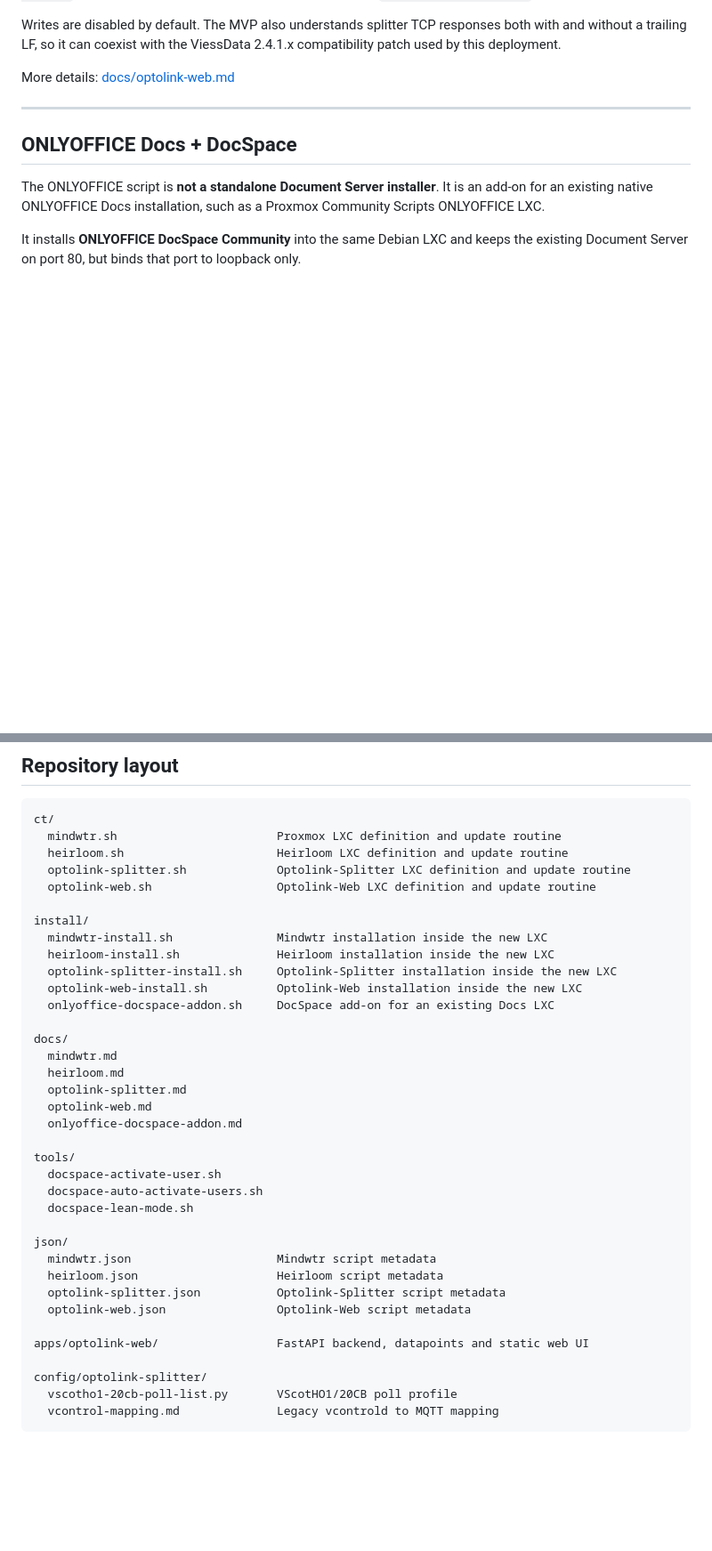
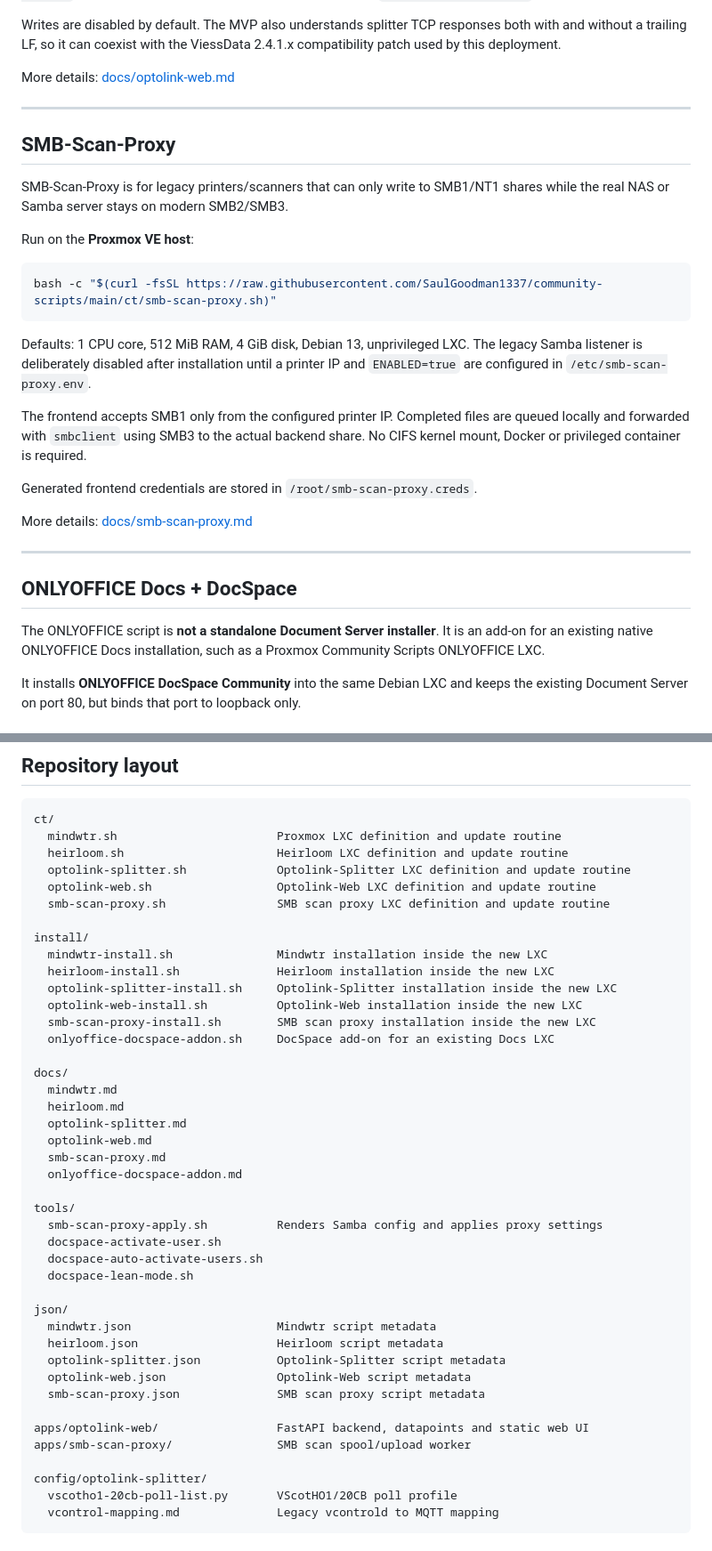
Before and after one commit to SaulGoodman1337/community-scripts, a Markdown page: README.md, 2 parts joined by grey strips. Shown at 89% size. Drawn GitHub-style; blank space fills up the shorter version.

Commit message:
Add SMB scan proxy to repository overview

````diff
--- a/README.md
+++ b/README.md
@@ -115,6 +116,26 @@ Defaults: 1 CPU core, 512 MiB RAM, 4 GiB disk, Debian 13, unprivileged LXC. The
 Writes are disabled by default. The MVP also understands splitter TCP responses both with and without a trailing LF, so it can coexist with the ViessData 2.4.1.x compatibility patch used by this deployment.
 
 More details: [docs/optolink-web.md](docs/optolink-web.md)
+
+---
+
+## SMB-Scan-Proxy
+
+SMB-Scan-Proxy is for legacy printers/scanners that can only write to SMB1/NT1 shares while the real NAS or Samba server stays on modern SMB2/SMB3.
+
+Run on the **Proxmox VE host**:
+
+```bash
+bash -c "$(curl -fsSL https://raw.githubusercontent.com/SaulGoodman1337/community-scripts/main/ct/smb-scan-proxy.sh)"
+```
+
+Defaults: 1 CPU core, 512 MiB RAM, 4 GiB disk, Debian 13, unprivileged LXC. The legacy Samba listener is deliberately disabled after installation until a printer IP and `ENABLED=true` are configured in `/etc/smb-scan-proxy.env`.
+
+The frontend accepts SMB1 only from the configured printer IP. Completed files are queued locally and forwarded with `smbclient` using SMB3 to the actual backend share. No CIFS kernel mount, Docker or privileged container is required.
+
+Generated frontend credentials are stored in `/root/smb-scan-proxy.creds`.
+
+More details: [docs/smb-scan-proxy.md](docs/smb-scan-proxy.md)
 
 ---
 
@@ -253,12 +274,14 @@ ct/
   heirloom.sh                      Heirloom LXC definition and update routine
   optolink-splitter.sh             Optolink-Splitter LXC definition and update routine
   optolink-web.sh                  Optolink-Web LXC definition and update routine
+  smb-scan-proxy.sh                SMB scan proxy LXC definition and update routine
 
 install/
   mindwtr-install.sh               Mindwtr installation inside the new LXC
   heirloom-install.sh              Heirloom installation inside the new LXC
   optolink-splitter-install.sh     Optolink-Splitter installation inside the new LXC
   optolink-web-install.sh          Optolink-Web installation inside the new LXC
+  smb-scan-proxy-install.sh        SMB scan proxy installation inside the new LXC
   onlyoffice-docspace-addon.sh     DocSpace add-on for an existing Docs LXC
 
 docs/
@@ -266,9 +289,11 @@ docs/
   heirloom.md
   optolink-splitter.md
   optolink-web.md
+  smb-scan-proxy.md
   onlyoffice-docspace-addon.md
 
 tools/
+  smb-scan-proxy-apply.sh          Renders Samba config and applies proxy settings
   docspace-activate-user.sh
   docspace-auto-activate-users.sh
   docspace-lean-mode.sh
@@ -278,8 +303,10 @@ json/
   heirloom.json                    Heirloom script metadata
   optolink-splitter.json           Optolink-Splitter script metadata
   optolink-web.json                Optolink-Web script metadata
+  smb-scan-proxy.json              SMB scan proxy script metadata
 
 apps/optolink-web/                 FastAPI backend, datapoints and static web UI
+apps/smb-scan-proxy/               SMB scan spool/upload worker
 
 config/optolink-splitter/
   vscotho1-20cb-poll-list.py       VScotHO1/20CB poll profile
````
Also changed, not shown: other parts of README.md (+1 -0 lines).
